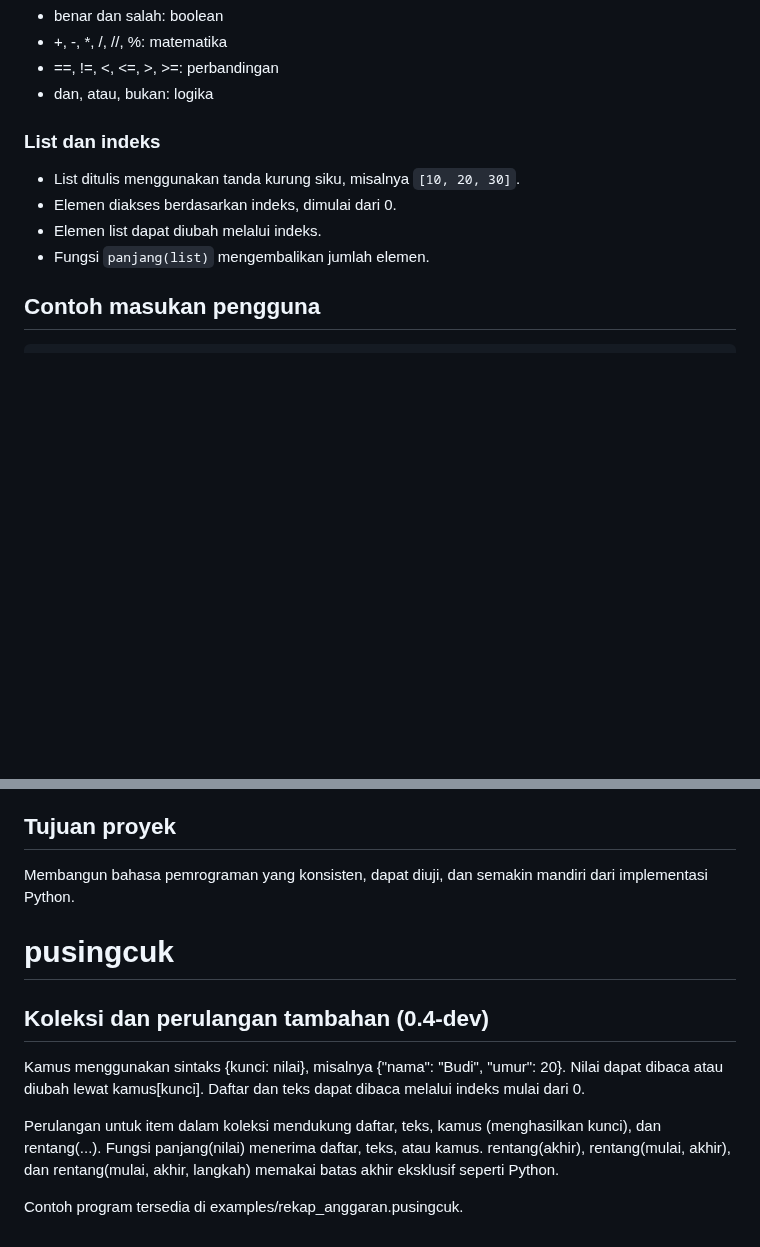
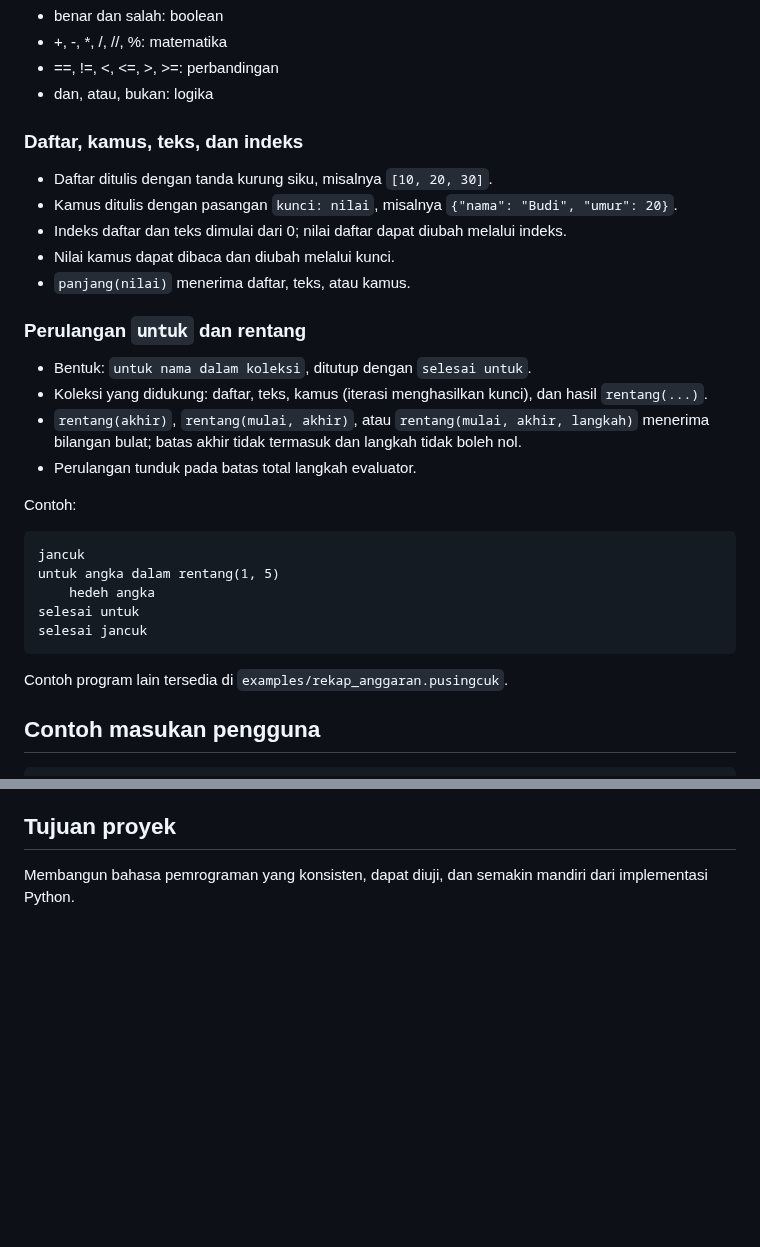
Before and after one commit to rllibo833-sudo/pusingcuk, a Markdown page: README.md, 2 parts joined by grey strips. Drawn GitHub-style; blank space fills up the shorter version.

Commit message:
docs: organize collection and loop reference

````diff
--- a/README.md
+++ b/README.md
@@ -85,12 +85,32 @@ Nilai yang didukung mencakup string, angka, dan boolean.
 - ==, !=, <, <=, >, >=: perbandingan
 - dan, atau, bukan: logika
 
-### List dan indeks
+### Daftar, kamus, teks, dan indeks
 
-- List ditulis menggunakan tanda kurung siku, misalnya `[10, 20, 30]`.
-- Elemen diakses berdasarkan indeks, dimulai dari 0.
-- Elemen list dapat diubah melalui indeks.
-- Fungsi `panjang(list)` mengembalikan jumlah elemen.
+- Daftar ditulis dengan tanda kurung siku, misalnya `[10, 20, 30]`.
+- Kamus ditulis dengan pasangan `kunci: nilai`, misalnya `{"nama": "Budi", "umur": 20}`.
+- Indeks daftar dan teks dimulai dari 0; nilai daftar dapat diubah melalui indeks.
+- Nilai kamus dapat dibaca dan diubah melalui kunci.
+- `panjang(nilai)` menerima daftar, teks, atau kamus.
+
+### Perulangan `untuk` dan rentang
+
+- Bentuk: `untuk nama dalam koleksi`, ditutup dengan `selesai untuk`.
+- Koleksi yang didukung: daftar, teks, kamus (iterasi menghasilkan kunci), dan hasil `rentang(...)`.
+- `rentang(akhir)`, `rentang(mulai, akhir)`, atau `rentang(mulai, akhir, langkah)` menerima bilangan bulat; batas akhir tidak termasuk dan langkah tidak boleh nol.
+- Perulangan tunduk pada batas total langkah evaluator.
+
+Contoh:
+
+```pusingcuk
+jancuk
+untuk angka dalam rentang(1, 5)
+    hedeh angka
+selesai untuk
+selesai jancuk
+```
+
+Contoh program lain tersedia di `examples/rekap_anggaran.pusingcuk`.
 
 ## Contoh masukan pengguna
 
@@ -123,13 +143,3 @@ Tes terminal juga memeriksa contoh `:contoh`, program buatan sendiri, dan alur i
 
 Membangun bahasa pemrograman yang konsisten, dapat diuji,
 dan semakin mandiri dari implementasi Python.
-# pusingcuk
-
-
-## Koleksi dan perulangan tambahan (0.4-dev)
-
-Kamus menggunakan sintaks {kunci: nilai}, misalnya {"nama": "Budi", "umur": 20}. Nilai dapat dibaca atau diubah lewat kamus[kunci]. Daftar dan teks dapat dibaca melalui indeks mulai dari 0.
-
-Perulangan untuk item dalam koleksi mendukung daftar, teks, kamus (menghasilkan kunci), dan rentang(...). Fungsi panjang(nilai) menerima daftar, teks, atau kamus. rentang(akhir), rentang(mulai, akhir), dan rentang(mulai, akhir, langkah) memakai batas akhir eksklusif seperti Python.
-
-Contoh program tersedia di examples/rekap_anggaran.pusingcuk.
````
